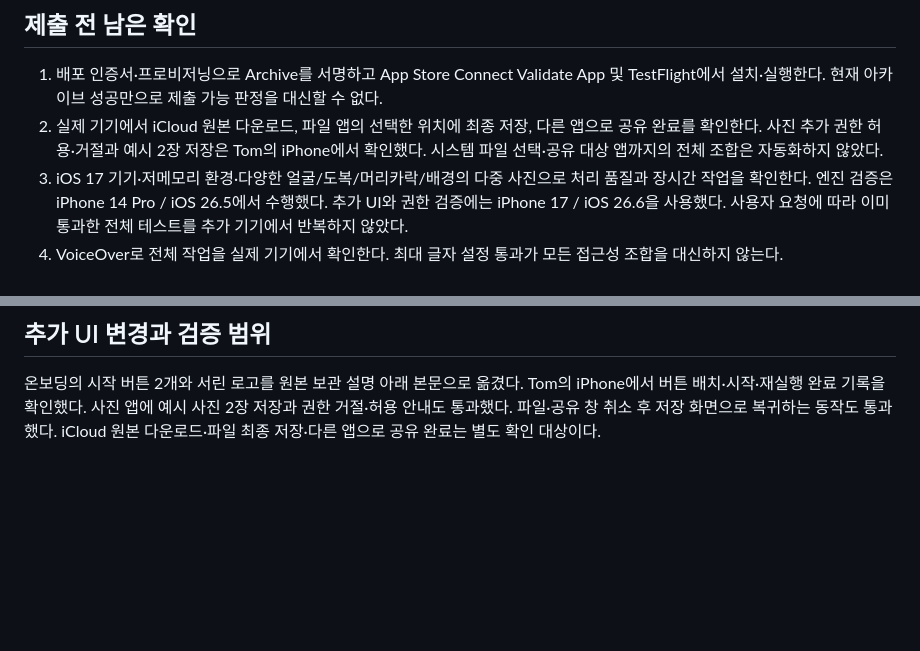
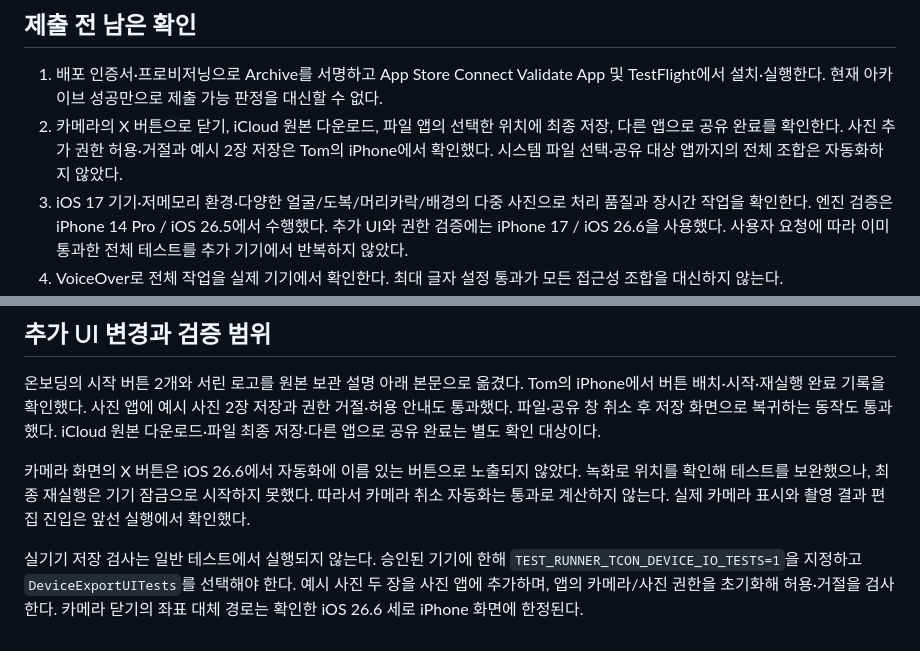
Before and after one commit to wsysangyoung2730-debug/tcon-maker-by-seolin, a Markdown page: Docs/RELEASE.md, 2 parts joined by grey strips. Rendered like a GitHub page; blank space fills up the shorter version.

Commit message:
[docs] 미확인 실기기 항목과 검증 조건 명시

```diff
--- a/Docs/RELEASE.md
+++ b/Docs/RELEASE.md
@@ -44,7 +44,7 @@ TCON Maker 1.0.0 (1), 최소 iOS 17, iPhone·iPad 대상으로 코드와 번들
 ## 제출 전 남은 확인
 
 1. 배포 인증서·프로비저닝으로 Archive를 서명하고 App Store Connect Validate App 및 TestFlight에서 설치·실행한다. 현재 아카이브 성공만으로 제출 가능 판정을 대신할 수 없다.
-2. 실제 기기에서 iCloud 원본 다운로드, 파일 앱의 선택한 위치에 최종 저장, 다른 앱으로 공유 완료를 확인한다. 사진 추가 권한 허용·거절과 예시 2장 저장은 Tom의 iPhone에서 확인했다. 시스템 파일 선택·공유 대상 앱까지의 전체 조합은 자동화하지 않았다.
+2. 카메라의 X 버튼으로 닫기, iCloud 원본 다운로드, 파일 앱의 선택한 위치에 최종 저장, 다른 앱으로 공유 완료를 확인한다. 사진 추가 권한 허용·거절과 예시 2장 저장은 Tom의 iPhone에서 확인했다. 시스템 파일 선택·공유 대상 앱까지의 전체 조합은 자동화하지 않았다.
 3. iOS 17 기기·저메모리 환경·다양한 얼굴/도복/머리카락/배경의 다중 사진으로 처리 품질과 장시간 작업을 확인한다. 엔진 검증은 iPhone 14 Pro / iOS 26.5에서 수행했다. 추가 UI와 권한 검증에는 iPhone 17 / iOS 26.6을 사용했다. 사용자 요청에 따라 이미 통과한 전체 테스트를 추가 기기에서 반복하지 않았다.
 4. VoiceOver로 전체 작업을 실제 기기에서 확인한다. 최대 글자 설정 통과가 모든 접근성 조합을 대신하지 않는다.
 5. TCON 및 여권 제출 기관의 최신 규격을 대조한다. 프리셋은 편집 도구이며 공식 승인 여부를 판정하지 않는다.
@@ -55,3 +55,7 @@ TCON Maker 1.0.0 (1), 최소 iOS 17, iPhone·iPad 대상으로 코드와 번들
 ## 추가 UI 변경과 검증 범위
 
 온보딩의 시작 버튼 2개와 서린 로고를 원본 보관 설명 아래 본문으로 옮겼다. Tom의 iPhone에서 버튼 배치·시작·재실행 완료 기록을 확인했다. 사진 앱에 예시 사진 2장 저장과 권한 거절·허용 안내도 통과했다. 파일·공유 창 취소 후 저장 화면으로 복귀하는 동작도 통과했다. iCloud 원본 다운로드·파일 최종 저장·다른 앱으로 공유 완료는 별도 확인 대상이다.
+
+카메라 화면의 X 버튼은 iOS 26.6에서 자동화에 이름 있는 버튼으로 노출되지 않았다. 녹화로 위치를 확인해 테스트를 보완했으나, 최종 재실행은 기기 잠금으로 시작하지 못했다. 따라서 카메라 취소 자동화는 통과로 계산하지 않는다. 실제 카메라 표시와 촬영 결과 편집 진입은 앞선 실행에서 확인했다.
+
+실기기 저장 검사는 일반 테스트에서 실행되지 않는다. 승인된 기기에 한해 `TEST_RUNNER_TCON_DEVICE_IO_TESTS=1`을 지정하고 `DeviceExportUITests`를 선택해야 한다. 예시 사진 두 장을 사진 앱에 추가하며, 앱의 카메라/사진 권한을 초기화해 허용·거절을 검사한다. 카메라 닫기의 좌표 대체 경로는 확인한 iOS 26.6 세로 iPhone 화면에 한정된다.
```
